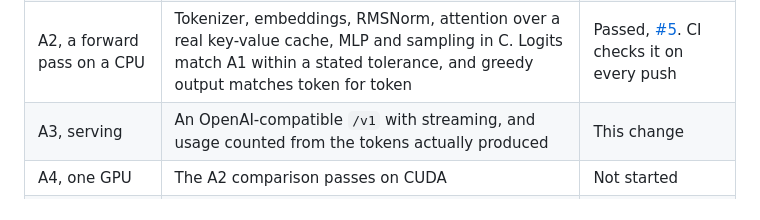
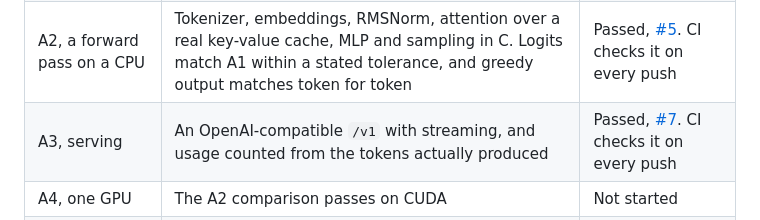
Before and after one commit to convexityos/vitna-anchor, a Markdown page: README.md, the part around the change. Rendered like a GitHub page.

Commit message:
docs: the gate table says A3 passed
Co-Authored-By: Claude Opus 5.5 <noreply@anthropic.com>

```diff
--- a/README.md
+++ b/README.md
@@ -18,7 +18,7 @@ Each gate has a pass condition that a test checks. Nothing is claimed here, in t
 | A0, honesty | This README, the command line and both servers state what runs today, and print no figure nobody measured | Passed, [#2](https://github.com/convexityos/vitna-anchor/pull/2) |
 | A1, a reference | One small dense open model is pinned by revision and file hash, token ids and logits for fixed prompts are recorded from a pinned reference implementation, and a test compares against them | Passed, [#4](https://github.com/convexityos/vitna-anchor/pull/4). See [`reference/`](reference/README.md) |
 | A2, a forward pass on a CPU | Tokenizer, embeddings, RMSNorm, attention over a real key-value cache, MLP and sampling in C. Logits match A1 within a stated tolerance, and greedy output matches token for token | Passed, [#5](https://github.com/convexityos/vitna-anchor/pull/5). CI checks it on every push |
-| A3, serving | An OpenAI-compatible `/v1` with streaming, and usage counted from the tokens actually produced | This change |
+| A3, serving | An OpenAI-compatible `/v1` with streaming, and usage counted from the tokens actually produced | Passed, [#7](https://github.com/convexityos/vitna-anchor/pull/7). CI checks it on every push |
 | A4, one GPU | The A2 comparison passes on CUDA | Not started |
 | A5, experts from a drive | A mixture-of-experts checkpoint streams from NVMe with direct I/O and prefetch, and tokens per second are published only as measured, with the hardware named | Not started |
 | A6, reuse and constraints | Prefix reuse over real key-value tensors, and constrained decoding that masks real logits | Not started |
```
